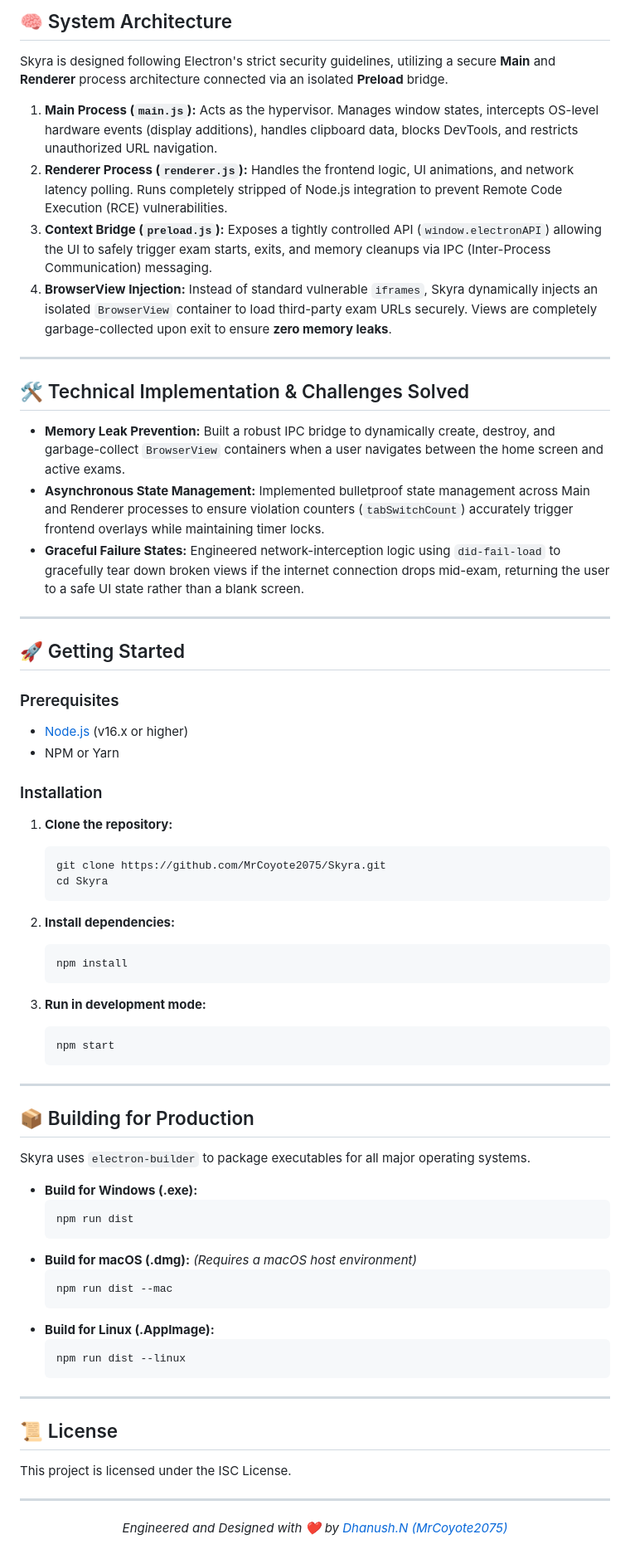
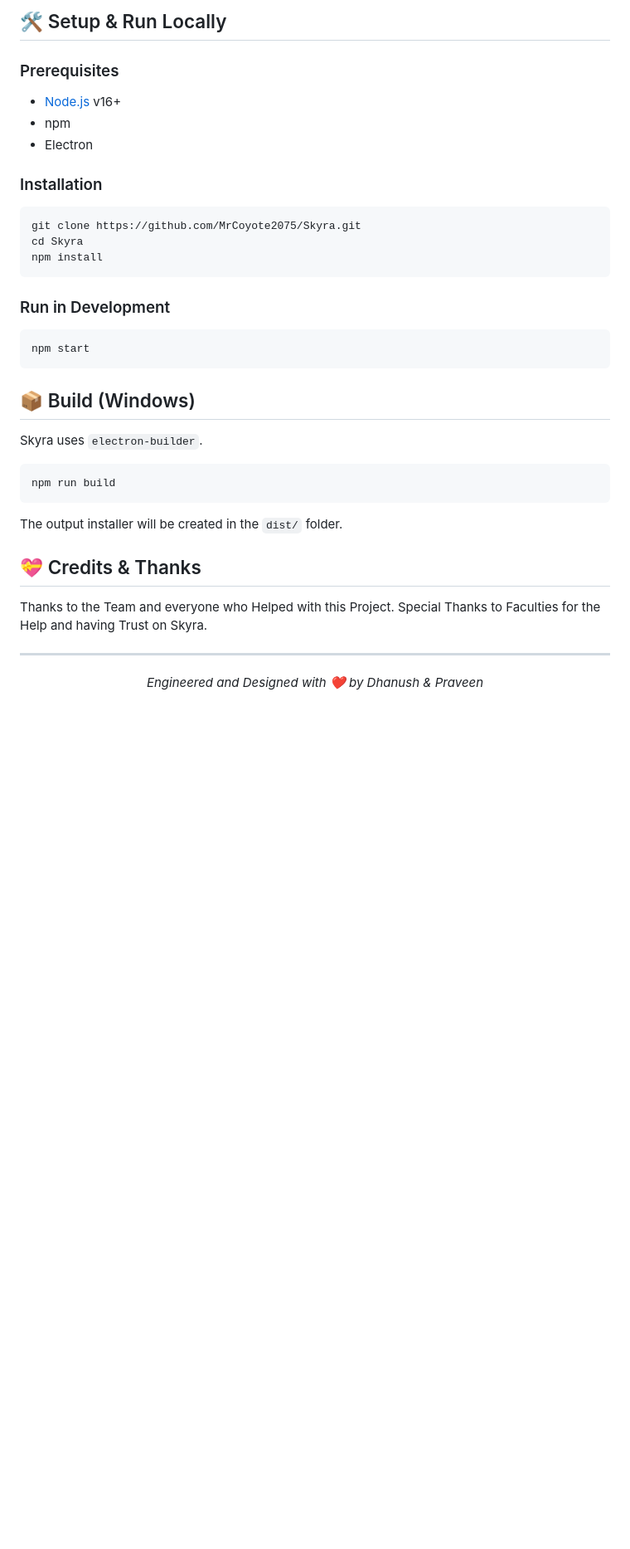
Before and after one commit to MrCoyote2075/Skyra, a Markdown page: README.md, the part around one of its changes. Shown at 83% size. Drawn GitHub-style; blank space fills up the shorter version.

````diff
--- a/README.md
+++ b/README.md
@@ -43,74 +62,36 @@ It bridges the gap between seamless user experience and aggressive exam proctori
 
-## 🧠 System Architecture
-
-Skyra is designed following Electron's strict security guidelines, utilizing a secure **Main** and **Renderer** process architecture connected via an isolated **Preload** bridge.
-
-1. **Main Process (`main.js`):** Acts as the hypervisor. Manages window states, intercepts OS-level hardware events (display additions), handles clipboard data, blocks DevTools, and restricts unauthorized URL navigation.
-2. **Renderer Process (`renderer.js`):** Handles the frontend logic, UI animations, and network latency polling. Runs completely stripped of Node.js integration to prevent Remote Code Execution (RCE) vulnerabilities.
-3. **Context Bridge (`preload.js`):** Exposes a tightly controlled API (`window.electronAPI`) allowing the UI to safely trigger exam starts, exits, and memory cleanups via IPC (Inter-Process Communication) messaging.
-4. **BrowserView Injection:** Instead of standard vulnerable `iframes`, Skyra dynamically injects an isolated `BrowserView` container to load third-party exam URLs securely. Views are completely garbage-collected upon exit to ensure **zero memory leaks**.
-
----
-
-## 🛠️ Technical Implementation & Challenges Solved
-
-* **Memory Leak Prevention:** Built a robust IPC bridge to dynamically create, destroy, and garbage-collect `BrowserView` containers when a user navigates between the home screen and active exams.
-* **Asynchronous State Management:** Implemented bulletproof state management across Main and Renderer processes to ensure violation counters (`tabSwitchCount`) accurately trigger frontend overlays while maintaining timer locks.
-* **Graceful Failure States:** Engineered network-interception logic using `did-fail-load` to gracefully tear down broken views if the internet connection drops mid-exam, returning the user to a safe UI state rather than a blank screen.
-
----
-
-## 🚀 Getting Started
+## 🛠️ Setup & Run Locally
 
 ### Prerequisites
-* [Node.js](https://nodejs.org/en/) (v16.x or higher)
-* NPM or Yarn
+- [Node.js](https://nodejs.org/) v16+
+- npm
+- Electron
 
 ### Installation
+```bash
+git clone https://github.com/MrCoyote2075/Skyra.git
+cd Skyra
+npm install
+```
 
-1. **Clone the repository:**
-   ```bash
-   git clone https://github.com/MrCoyote2075/Skyra.git
-   cd Skyra
-   ```
+### Run in Development
+```bash
+npm start
+```
 
-2. **Install dependencies:**
-   ```bash
-   npm install
-   ```
+## 📦 Build (Windows)
+Skyra uses `electron-builder`.
 
-3. **Run in development mode:**
-   ```bash
-   npm start
-   ```
+```bash
+npm run build
+```
 
----
+The output installer will be created in the `dist/` folder.
 
-## 📦 Building for Production
-
-Skyra uses `electron-builder` to package executables for all major operating systems.
-
-* **Build for Windows (.exe):**
-  ```bash
-  npm run dist
-  ```
-* **Build for macOS (.dmg):**
-  *(Requires a macOS host environment)*
-  ```bash
-  npm run dist --mac
-  ```
-* **Build for Linux (.AppImage):**
-  ```bash
-  npm run dist --linux
-  ```
-
----
-
-## 📜 License
-
-This project is licensed under the ISC License.
+## 💝 Credits & Thanks
+Thanks to the Team and everyone who Helped with this Project. Special Thanks to Faculties for the Help and having Trust on Skyra.
 
 ---
 <div align="center">
-  <i>Engineered and Designed with ❤️ by <a href="https://github.com/MrCoyote2075">Dhanush.N (MrCoyote2075)</a></i>
+  <i>Engineered and Designed with ❤️ by Dhanush & Praveen</i>
 </div>
````
Also changed, not shown: other parts of README.md (+40 -21 lines).
